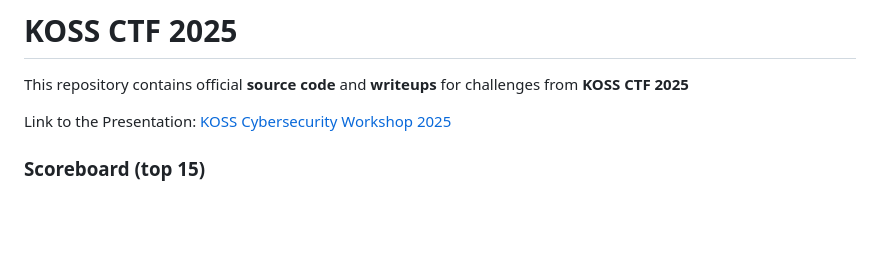
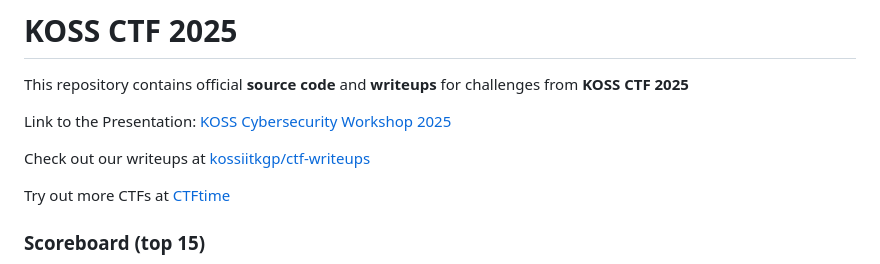
Before and after one commit to kossiitkgp/KossCTF-2025, a Markdown page: README.md, the part around the change. GitHub-like rendering; blank space fills up the shorter version.

Commit message:
add out writeups and ctftime to readme

```diff
--- a/README.md
+++ b/README.md
@@ -3,6 +3,10 @@
 This repository contains official **source code** and **writeups** for challenges from **KOSS CTF 2025**
 
 Link to the Presentation: [KOSS Cybersecurity Workshop 2025](https://www.canva.com/design/DAGdHz6JQJg/Q_JS19H7V52mk6kTZXqhhQ/view?utm_content=DAGdHz6JQJg&utm_campaign=designshare&utm_medium=link2&utm_source=uniquelinks&utlId=h5037fc3e63)
+
+Check out our writeups at [kossiitkgp/ctf-writeups](https://github.com/kossiitkgp/ctf-writeups/)
+
+Try out more CTFs at [CTFtime](https://ctftime.org)
 
 ### Scoreboard (top 15)
 
```
